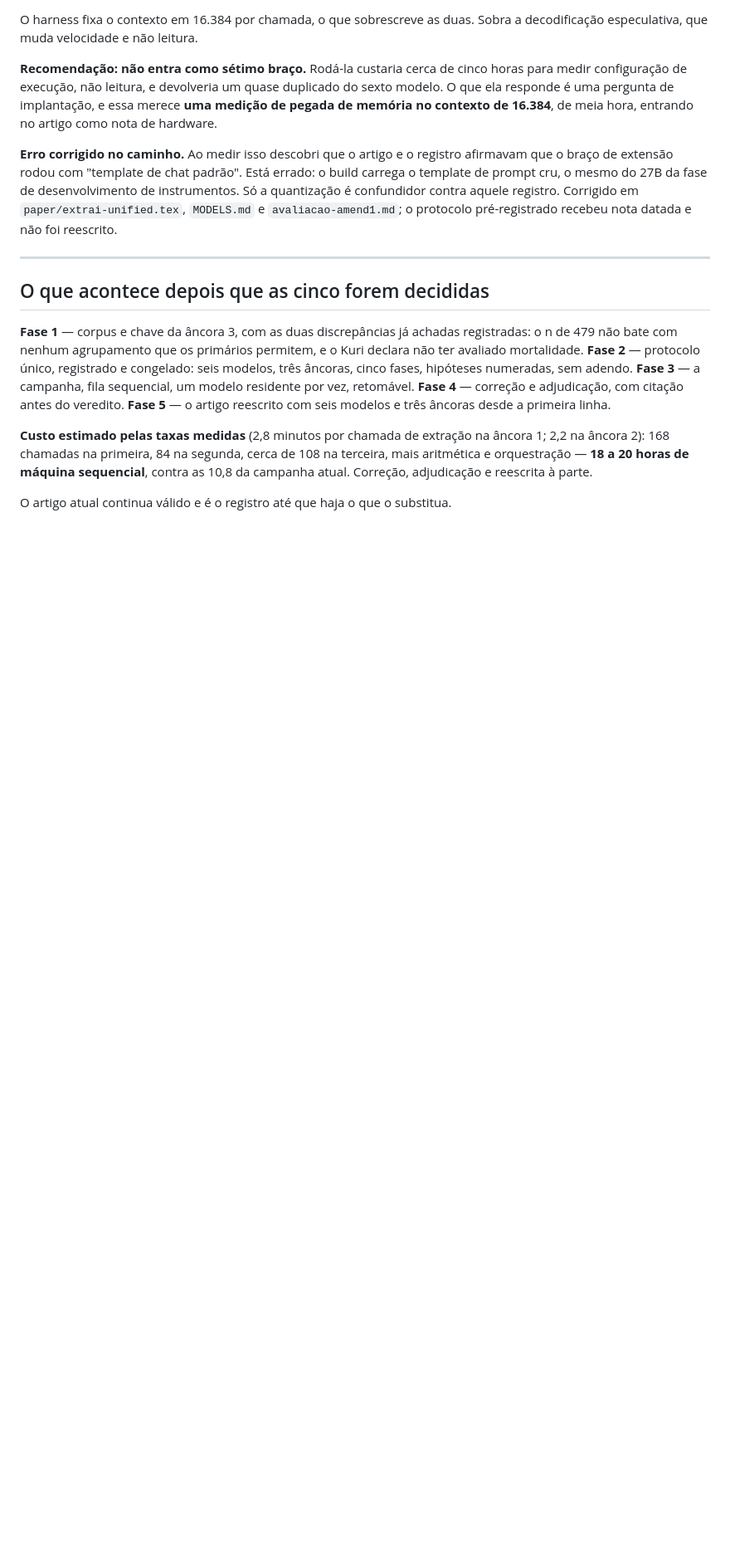
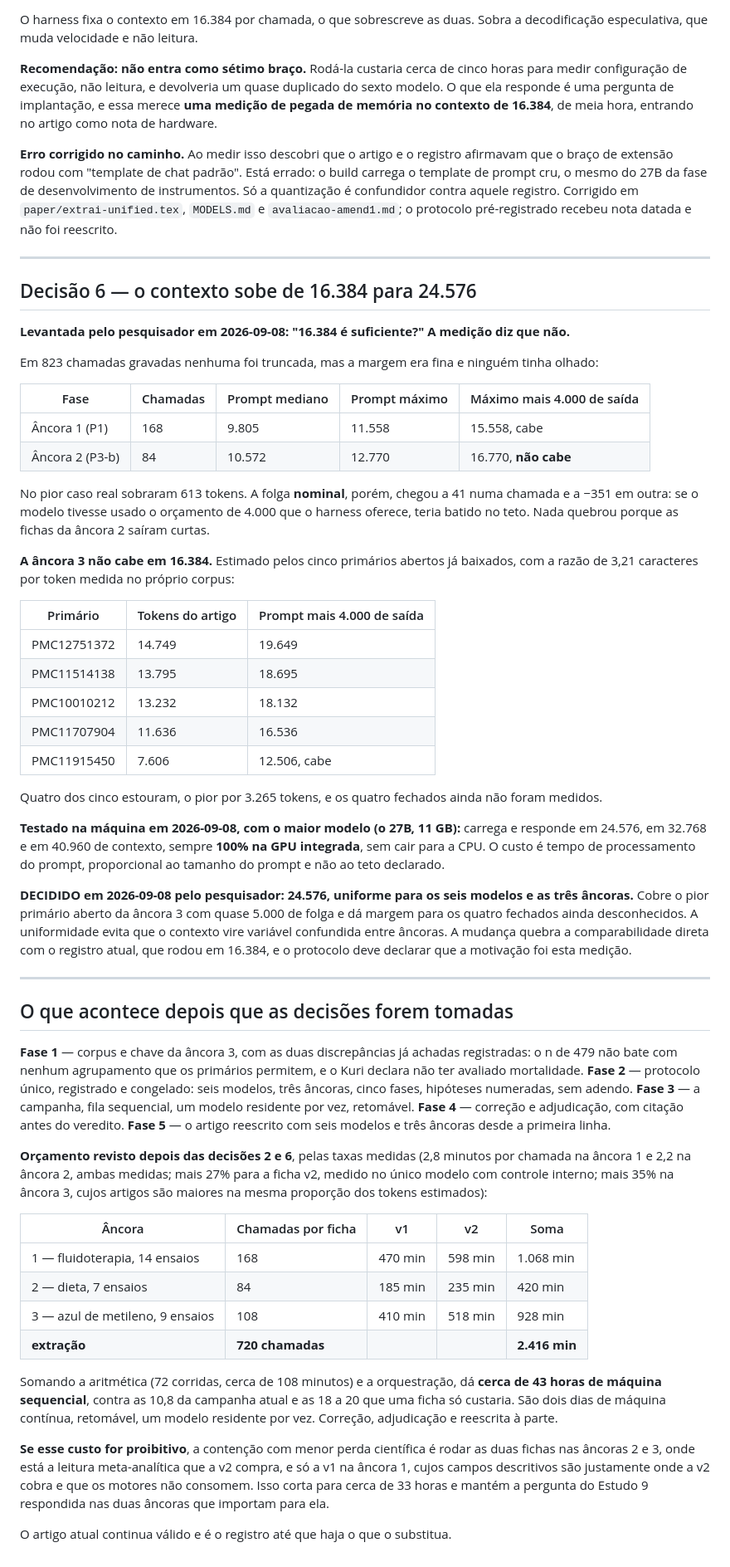
Before and after one commit to gbbarra/llm-evidence-extraction-benchmark-ptbr, a Markdown page: dados/estudo12/decisoes-fase0.md, the part around one of its changes. Shown at 83% size. Drawn GitHub-style; blank space fills up the shorter version.

```diff
--- a/dados/estudo12/decisoes-fase0.md
+++ b/dados/estudo12/decisoes-fase0.md
@@ -138,7 +161,47 @@ pré-registrado recebeu nota datada e não foi reescrito.
 
 ---
 
-## O que acontece depois que as cinco forem decididas
+## Decisão 6 — o contexto sobe de 16.384 para 24.576
+
+**Levantada pelo pesquisador em 2026-09-08: "16.384 é suficiente?" A medição diz que não.**
+
+Em 823 chamadas gravadas nenhuma foi truncada, mas a margem era fina e ninguém tinha olhado:
+
+| Fase | Chamadas | Prompt mediano | Prompt máximo | Máximo mais 4.000 de saída |
+|---|---|---|---|---|
+| Âncora 1 (P1) | 168 | 9.805 | 11.558 | 15.558, cabe |
+| Âncora 2 (P3-b) | 84 | 10.572 | 12.770 | 16.770, **não cabe** |
+
+No pior caso real sobraram 613 tokens. A folga **nominal**, porém, chegou a 41 numa chamada e a −351 em
+outra: se o modelo tivesse usado o orçamento de 4.000 que o harness oferece, teria batido no teto. Nada
+quebrou porque as fichas da âncora 2 saíram curtas.
+
+**A âncora 3 não cabe em 16.384.** Estimado pelos cinco primários abertos já baixados, com a razão de
+3,21 caracteres por token medida no próprio corpus:
+
+| Primário | Tokens do artigo | Prompt mais 4.000 de saída |
+|---|---|---|
+| PMC12751372 | 14.749 | 19.649 |
+| PMC11514138 | 13.795 | 18.695 |
+| PMC10010212 | 13.232 | 18.132 |
+| PMC11707904 | 11.636 | 16.536 |
+| PMC11915450 | 7.606 | 12.506, cabe |
+
+Quatro dos cinco estouram, o pior por 3.265 tokens, e os quatro fechados ainda não foram medidos.
+
+**Testado na máquina em 2026-09-08, com o maior modelo (o 27B, 11 GB):** carrega e responde em 24.576,
+em 32.768 e em 40.960 de contexto, sempre **100% na GPU integrada**, sem cair para a CPU. O custo é
+tempo de processamento do prompt, proporcional ao tamanho do prompt e não ao teto declarado.
+
+**DECIDIDO em 2026-09-08 pelo pesquisador: 24.576, uniforme para os seis modelos e as três âncoras.**
+Cobre o pior primário aberto da âncora 3 com quase 5.000 de folga e dá margem para os quatro fechados
+ainda desconhecidos. A uniformidade evita que o contexto vire variável confundida entre âncoras. A
+mudança quebra a comparabilidade direta com o registro atual, que rodou em 16.384, e o protocolo deve
+declarar que a motivação foi esta medição.
+
+---
+
+## O que acontece depois que as decisões forem tomadas
 
 **Fase 1** — corpus e chave da âncora 3, com as duas discrepâncias já achadas registradas: o n de 479
 não bate com nenhum agrupamento que os primários permitem, e o Kuri declara não ter avaliado mortalidade.
@@ -148,9 +211,25 @@ numeradas, sem adendo.
 **Fase 4** — correção e adjudicação, com citação antes do veredito.
 **Fase 5** — o artigo reescrito com seis modelos e três âncoras desde a primeira linha.
 
-**Custo estimado pelas taxas medidas** (2,8 minutos por chamada de extração na âncora 1; 2,2 na âncora
-2): 168 chamadas na primeira, 84 na segunda, cerca de 108 na terceira, mais aritmética e orquestração —
-**18 a 20 horas de máquina sequencial**, contra as 10,8 da campanha atual. Correção, adjudicação e
-reescrita à parte.
+**Orçamento revisto depois das decisões 2 e 6**, pelas taxas medidas (2,8 minutos por chamada na âncora
+1 e 2,2 na âncora 2, ambas medidas; mais 27% para a ficha v2, medido no único modelo com controle
+interno; mais 35% na âncora 3, cujos artigos são maiores na mesma proporção dos tokens estimados):
+
+| Âncora | Chamadas por ficha | v1 | v2 | Soma |
+|---|---|---|---|---|
+| 1 — fluidoterapia, 14 ensaios | 168 | 470 min | 598 min | 1.068 min |
+| 2 — dieta, 7 ensaios | 84 | 185 min | 235 min | 420 min |
+| 3 — azul de metileno, 9 ensaios | 108 | 410 min | 518 min | 928 min |
+| **extração** | **720 chamadas** | | | **2.416 min** |
+
+Somando a aritmética (72 corridas, cerca de 108 minutos) e a orquestração, dá **cerca de 43 horas de
+máquina sequencial**, contra as 10,8 da campanha atual e as 18 a 20 que uma ficha só custaria. São dois
+dias de máquina contínua, retomável, um modelo residente por vez. Correção, adjudicação e reescrita à
+parte.
+
+**Se esse custo for proibitivo**, a contenção com menor perda científica é rodar as duas fichas nas
+âncoras 2 e 3, onde está a leitura meta-analítica que a v2 compra, e só a v1 na âncora 1, cujos campos
+descritivos são justamente onde a v2 cobra e que os motores não consomem. Isso corta para cerca de 33
+horas e mantém a pergunta do Estudo 9 respondida nas duas âncoras que importam para ela.
 
 O artigo atual continua válido e é o registro até que haja o que o substitua.
```
Also changed, not shown: other parts of dados/estudo12/decisoes-fase0.md (+27 -4 lines).
